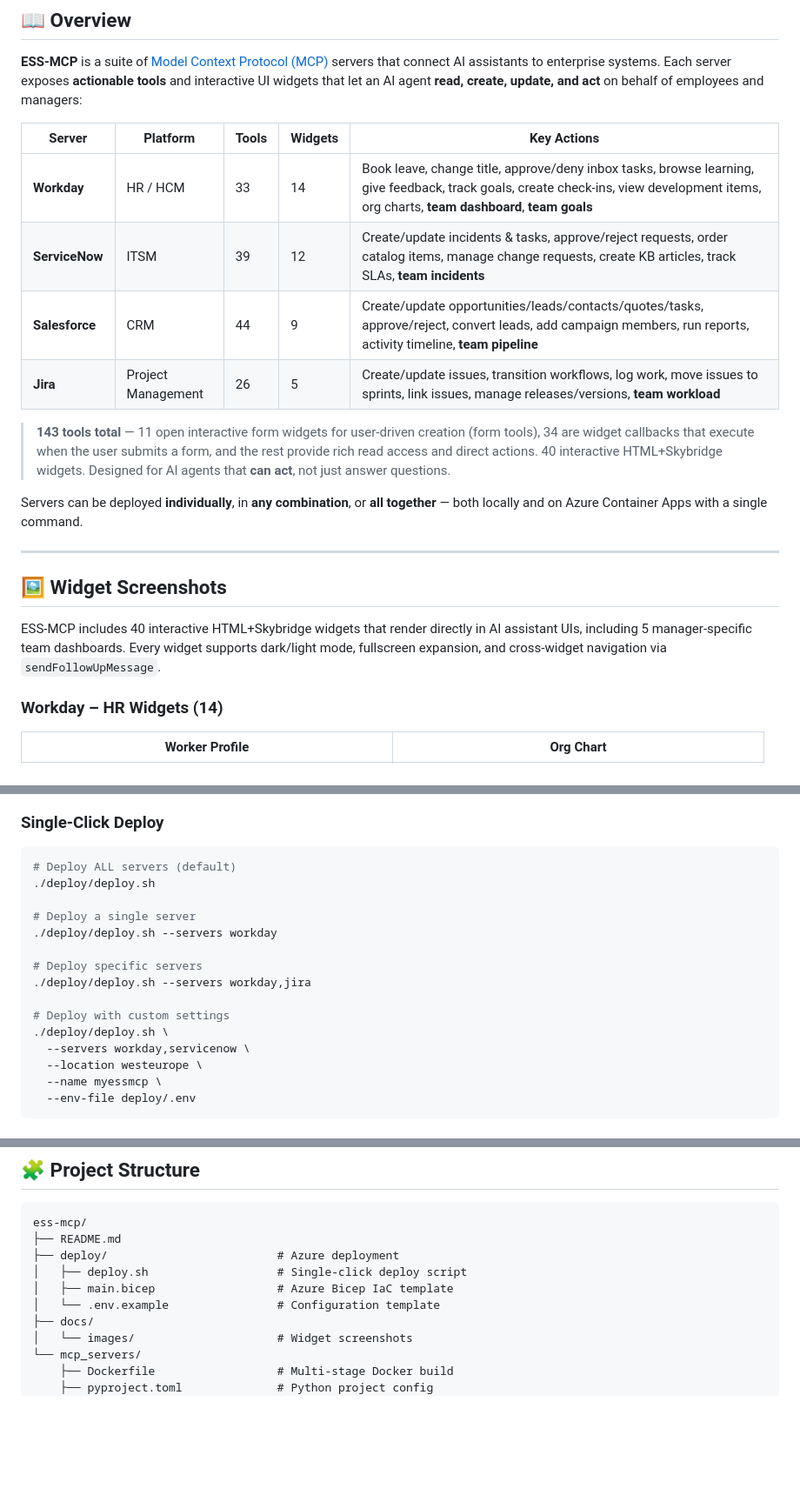
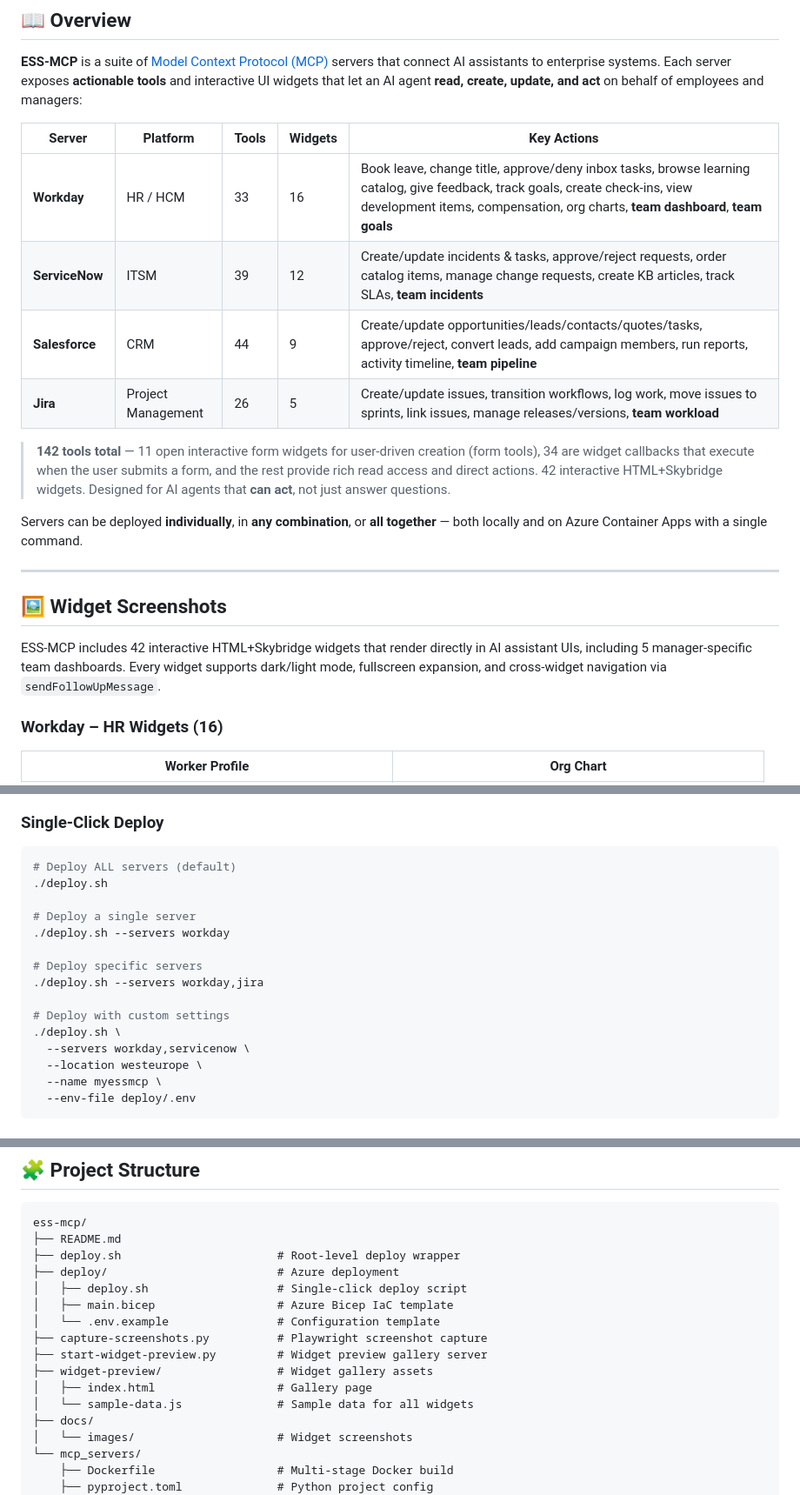
Before and after one commit to scadam/ess-mcp, a Markdown page: README.md, 3 parts joined by grey strips. Shown at 87% size. Rendered like a GitHub page; blank space fills up the shorter version.

Commit message:
Update README with correct tool/widget counts, new screenshots, and deploy.sh references
Agent-Logs-Url: https://github.com/scadam/ess-mcp/sessions/44ad2f5d-7d2f-4f5b-a5e4-66c07adf0d16

Co-authored-by: scadam <22813976+scadam@users.noreply.github.com>

````diff
--- a/README.md
+++ b/README.md
@@ -19,12 +19,12 @@
 
 | Server | Platform | Tools | Widgets | Key Actions |
 |--------|----------|-------|---------|-------------|
-| **Workday** | HR / HCM | 33 | 14 | Book leave, change title, approve/deny inbox tasks, browse learning, give feedback, track goals, create check-ins, view development items, org charts, **team dashboard**, **team goals** |
+| **Workday** | HR / HCM | 33 | 16 | Book leave, change title, approve/deny inbox tasks, browse learning catalog, give feedback, track goals, create check-ins, view development items, compensation, org charts, **team dashboard**, **team goals** |
 | **ServiceNow** | ITSM | 39 | 12 | Create/update incidents & tasks, approve/reject requests, order catalog items, manage change requests, create KB articles, track SLAs, **team incidents** |
 | **Salesforce** | CRM | 44 | 9 | Create/update opportunities/leads/contacts/quotes/tasks, approve/reject, convert leads, add campaign members, run reports, activity timeline, **team pipeline** |
 | **Jira** | Project Management | 26 | 5 | Create/update issues, transition workflows, log work, move issues to sprints, link issues, manage releases/versions, **team workload** |
 
-> **143 tools total** — 11 open interactive form widgets for user-driven creation (form tools), 34 are widget callbacks that execute when the user submits a form, and the rest provide rich read access and direct actions. 40 interactive HTML+Skybridge widgets. Designed for AI agents that **can act**, not just answer questions.
+> **142 tools total** — 11 open interactive form widgets for user-driven creation (form tools), 34 are widget callbacks that execute when the user submits a form, and the rest provide rich read access and direct actions. 42 interactive HTML+Skybridge widgets. Designed for AI agents that **can act**, not just answer questions.
 
 Servers can be deployed **individually**, in **any combination**, or **all together** — both locally and on Azure Container Apps with a single command.
 
@@ -32,9 +32,9 @@ Servers can be deployed **individually**, in **any combination**, or **all toget
 
 ## 🖼️ Widget Screenshots
 
-ESS-MCP includes 40 interactive HTML+Skybridge widgets that render directly in AI assistant UIs, including 5 manager-specific team dashboards. Every widget supports dark/light mode, fullscreen expansion, and cross-widget navigation via `sendFollowUpMessage`.
+ESS-MCP includes 42 interactive HTML+Skybridge widgets that render directly in AI assistant UIs, including 5 manager-specific team dashboards. Every widget supports dark/light mode, fullscreen expansion, and cross-widget navigation via `sendFollowUpMessage`.
 
-### Workday – HR Widgets (14)
+### Workday – HR Widgets (16)
 
 <table>
   <tr>
@@ -341,16 +349,16 @@ Deploy to **Azure Container Apps** with a single command. The script provisions
 
 ```bash
 # Deploy ALL servers (default)
-./deploy/deploy.sh
+./deploy.sh
 
 # Deploy a single server
-./deploy/deploy.sh --servers workday
+./deploy.sh --servers workday
 
 # Deploy specific servers
-./deploy/deploy.sh --servers workday,jira
+./deploy.sh --servers workday,jira
 
 # Deploy with custom settings
-./deploy/deploy.sh \
+./deploy.sh \
   --servers workday,servicenow \
   --location westeurope \
   --name myessmcp \
@@ -1295,10 +1303,16 @@ When asked about "team compensation" or "salary review":
 ```
 ess-mcp/
 ├── README.md
+├── deploy.sh                       # Root-level deploy wrapper
 ├── deploy/                         # Azure deployment
 │   ├── deploy.sh                   # Single-click deploy script
 │   ├── main.bicep                  # Azure Bicep IaC template
 │   └── .env.example                # Configuration template
+├── capture-screenshots.py          # Playwright screenshot capture
+├── start-widget-preview.py         # Widget preview gallery server
+├── widget-preview/                 # Widget gallery assets
+│   ├── index.html                  # Gallery page
+│   └── sample-data.js              # Sample data for all widgets
 ├── docs/
 │   └── images/                     # Widget screenshots
 └── mcp_servers/
````
Also changed, not shown: other parts of README.md (+11 -3 lines).
